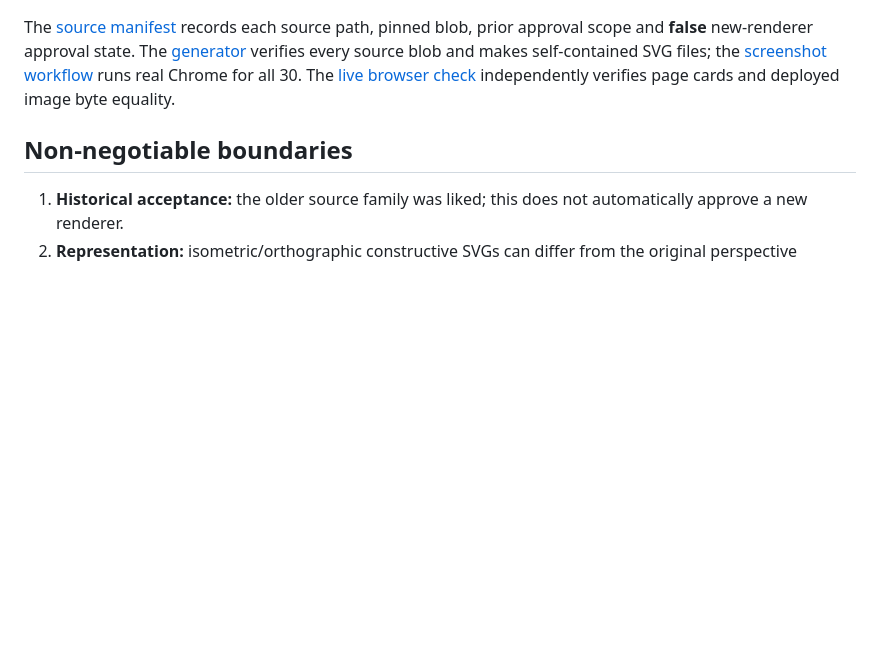
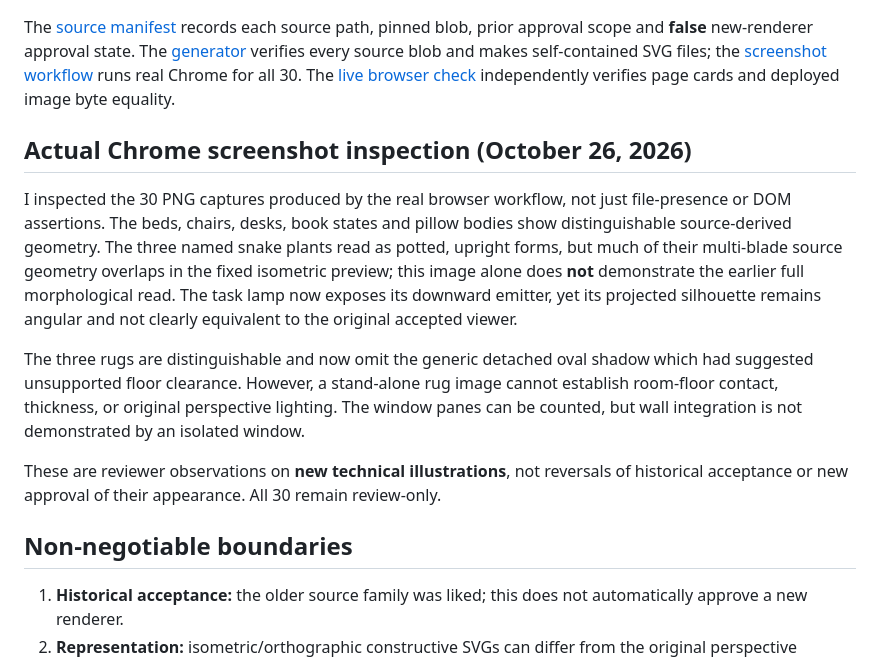
Before and after one commit to sguzman/sceneology, a Markdown page: docs/FAMILY-VISUAL-REVIEW.md, the part around the change. GitHub-like rendering; blank space fills up the shorter version.

Commit message:
docs: record browser-observed visual limits of 30 family previews

```diff
--- a/docs/FAMILY-VISUAL-REVIEW.md
+++ b/docs/FAMILY-VISUAL-REVIEW.md
@@ -25,6 +25,14 @@ A renderer bug previously omitted the underside of box shapes; that face is now
 
 The [source manifest](../catalog/accepted-family-sources.json) records each source path, pinned blob, prior approval scope and **false** new-renderer approval state. The [generator](../scripts/build-family-previews.mjs) verifies every source blob and makes self-contained SVG files; the [screenshot workflow](../.github/workflows/family-review.yml) runs real Chrome for all 30. The [live browser check](../scripts/test-live-family-review.mjs) independently verifies page cards and deployed image byte equality.
 
+## Actual Chrome screenshot inspection (October 26, 2026)
+
+I inspected the 30 PNG captures produced by the real browser workflow, not just file-presence or DOM assertions. The beds, chairs, desks, book states and pillow bodies show distinguishable source-derived geometry. The three named snake plants read as potted, upright forms, but much of their multi-blade source geometry overlaps in the fixed isometric preview; this image alone does **not** demonstrate the earlier full morphological read. The task lamp now exposes its downward emitter, yet its projected silhouette remains angular and not clearly equivalent to the original accepted viewer.
+
+The three rugs are distinguishable and now omit the generic detached oval shadow which had suggested unsupported floor clearance. However, a stand-alone rug image cannot establish room-floor contact, thickness, or original perspective lighting. The window panes can be counted, but wall integration is not demonstrated by an isolated window.
+
+These are reviewer observations on **new technical illustrations**, not reversals of historical acceptance or new approval of their appearance. All 30 remain review-only.
+
 ## Non-negotiable boundaries
 
 1. **Historical acceptance:** the older source family was liked; this does not automatically approve a new renderer.
```
